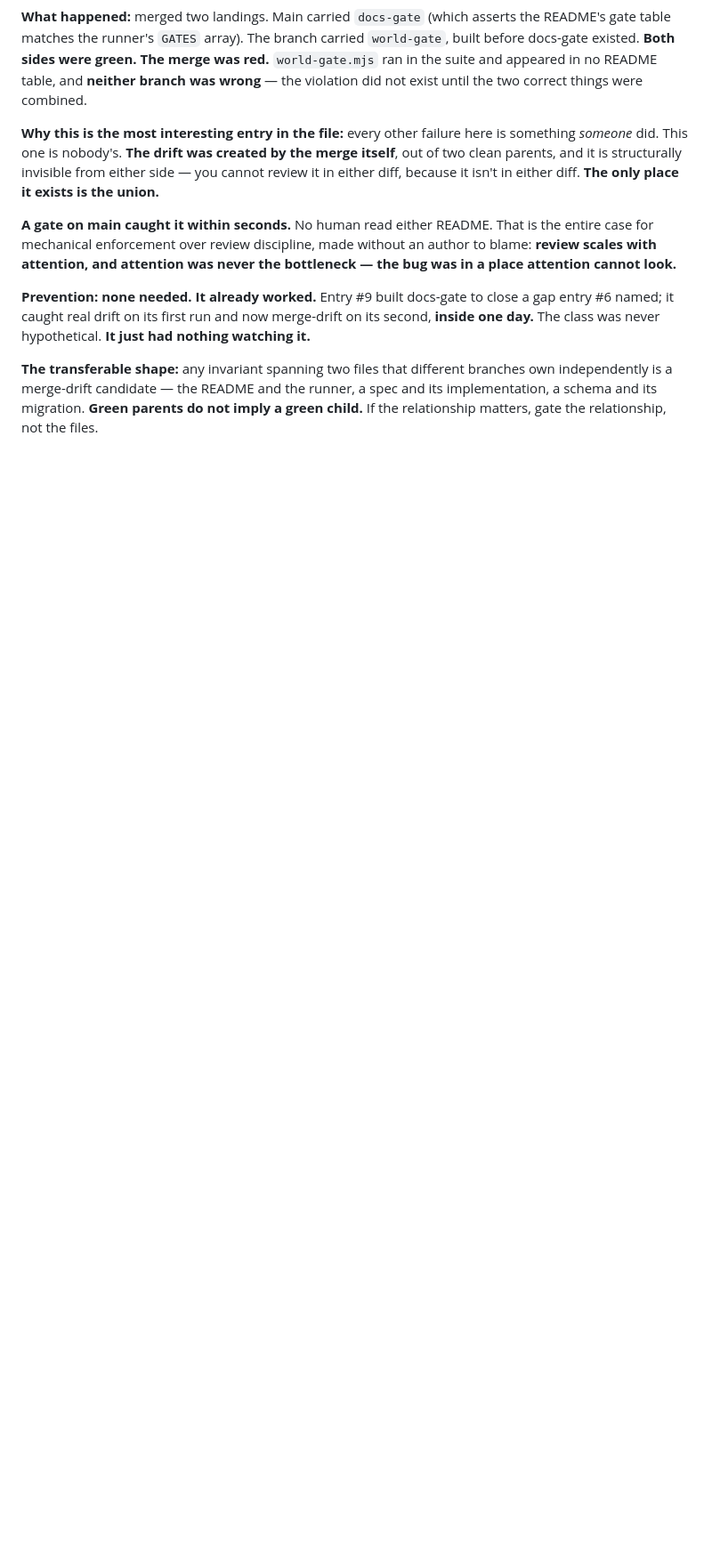
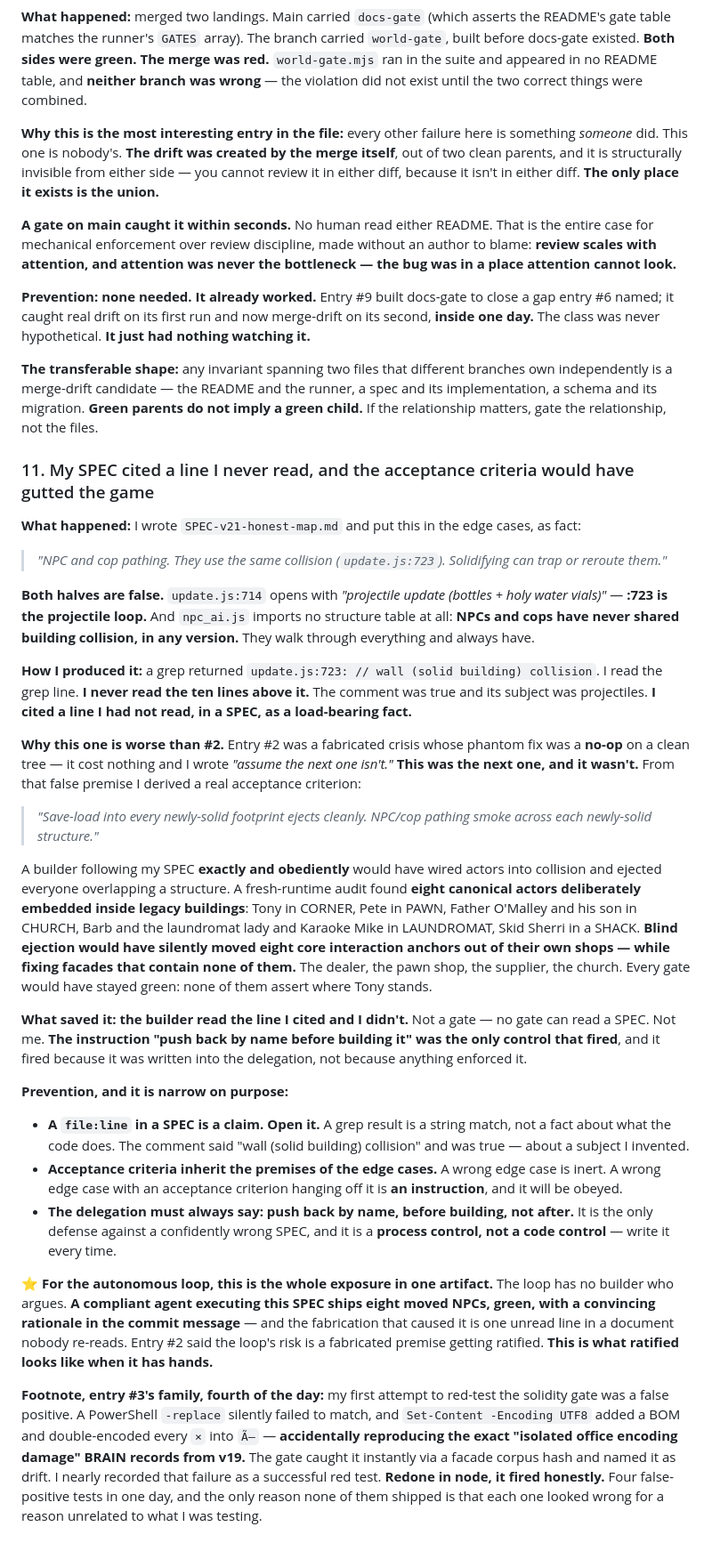
Before and after one commit to Sovereignprime357/rock-bottom, a Markdown page: ORCHESTRATOR-NOTES.md, the part around the change. Shown at 89% size. Rendered like a GitHub page; blank space fills up the shorter version.

Commit message:
notes: entry 11 — my SPEC cited a line I never read, and it had hands
SPEC-v21-honest-map.md asserted 'NPC and cop pathing use the same collision (update.js:723)'. Both halves false: :714 opens 'projectile update (bottles + holy water vials)' so :723 is the projectile loop, and npc_ai.js imports no structure table - NPCs have never shared building collision in any version. Mechanism: a grep returned '723: // wall (solid building) collision'. I read the grep line and never read the ten lines above it. I cited a line I had not read, in a SPEC, as a load-bearing fact.

Worse than entry 2 because it had hands. Entry 2's phantom fix was a no-op on a clean tree and I wrote 'assume the next one isn't.' This was the next one. From the false premise I derived a real acceptance criterion - eject actors from newly-solid footprints - and a builder following the SPEC exactly would have ejected eight canonical actors deliberately embedded in legacy buildings: Tony in CORNER, Pete in PAWN, O'Malley and son in CHURCH, Barb + laundromat lady + Karaoke Mike in LAUNDROMAT, Skid Sherri in a SHACK. The dealer, the pawn shop, the supplier, the church - moved out of their own shops, green, because no gate asserts where Tony stands.

What saved it: the builder read the line I cited and I didn't. No gate can read a SPEC. The only control that fired was the delegation instruction 'push back by name before building it' - a process control, not a code control. Write it every time.

For the loop this is the entire exposure in one artifact: a compliant agent has no builder who argues. Entry 2 said the risk is a fabricated premise getting ratified. This is what ratified looks like when it has hands.

```diff
--- a/ORCHESTRATOR-NOTES.md
+++ b/ORCHESTRATOR-NOTES.md
@@ -260,3 +260,63 @@ The class was never hypothetical. **It just had nothing watching it.**
 independently is a merge-drift candidate — the README and the runner, a spec and its
 implementation, a schema and its migration. **Green parents do not imply a green child.** If the
 relationship matters, gate the relationship, not the files.
+
+### 11. My SPEC cited a line I never read, and the acceptance criteria would have gutted the game
+
+**What happened:** I wrote `SPEC-v21-honest-map.md` and put this in the edge cases, as fact:
+
+> *"NPC and cop pathing. They use the same collision (`update.js:723`). Solidifying can trap or
+> reroute them."*
+
+**Both halves are false.** `update.js:714` opens with *"projectile update (bottles + holy water
+vials)"* — **:723 is the projectile loop.** And `npc_ai.js` imports no structure table at all:
+**NPCs and cops have never shared building collision, in any version.** They walk through
+everything and always have.
+
+**How I produced it:** a grep returned `update.js:723: // wall (solid building) collision`. I read
+the grep line. **I never read the ten lines above it.** The comment was true and its subject was
+projectiles. **I cited a line I had not read, in a SPEC, as a load-bearing fact.**
+
+**Why this one is worse than #2.** Entry #2 was a fabricated crisis whose phantom fix was a
+**no-op** on a clean tree — it cost nothing and I wrote *"assume the next one isn't."* **This was
+the next one, and it wasn't.** From that false premise I derived a real acceptance criterion:
+
+> *"Save-load into every newly-solid footprint ejects cleanly. NPC/cop pathing smoke across each
+> newly-solid structure."*
+
+A builder following my SPEC **exactly and obediently** would have wired actors into collision and
+ejected everyone overlapping a structure. A fresh-runtime audit found **eight canonical actors
+deliberately embedded inside legacy buildings**: Tony in CORNER, Pete in PAWN, Father O'Malley and
+his son in CHURCH, Barb and the laundromat lady and Karaoke Mike in LAUNDROMAT, Skid Sherri in a
+SHACK. **Blind ejection would have silently moved eight core interaction anchors out of their own
+shops — while fixing facades that contain none of them.** The dealer, the pawn shop, the supplier,
+the church. Every gate would have stayed green: none of them assert where Tony stands.
+
+**What saved it: the builder read the line I cited and I didn't.** Not a gate — no gate can read a
+SPEC. Not me. **The instruction "push back by name before building it" was the only control that
+fired**, and it fired because it was written into the delegation, not because anything enforced it.
+
+**Prevention, and it is narrow on purpose:**
+- **A `file:line` in a SPEC is a claim. Open it.** A grep result is a string match, not a fact
+  about what the code does. The comment said "wall (solid building) collision" and was true —
+  about a subject I invented.
+- **Acceptance criteria inherit the premises of the edge cases.** A wrong edge case is inert. A
+  wrong edge case with an acceptance criterion hanging off it is **an instruction**, and it will be
+  obeyed.
+- **The delegation must always say: push back by name, before building, not after.** It is the
+  only defense against a confidently wrong SPEC, and it is a **process control, not a code
+  control** — write it every time.
+
+**⭐ For the autonomous loop, this is the whole exposure in one artifact.** The loop has no builder
+who argues. **A compliant agent executing this SPEC ships eight moved NPCs, green, with a
+convincing rationale in the commit message** — and the fabrication that caused it is one unread
+line in a document nobody re-reads. Entry #2 said the loop's risk is a fabricated premise getting
+ratified. **This is what ratified looks like when it has hands.**
+
+**Footnote, entry #3's family, fourth of the day:** my first attempt to red-test the solidity gate
+was a false positive. A PowerShell `-replace` silently failed to match, and `Set-Content -Encoding
+UTF8` added a BOM and double-encoded every `×` into `Ã—` — **accidentally reproducing the exact
+"isolated office encoding damage" BRAIN records from v19.** The gate caught it instantly via a
+facade corpus hash and named it as drift. I nearly recorded that failure as a successful red test.
+**Redone in node, it fired honestly.** Four false-positive tests in one day, and the only reason
+none of them shipped is that each one looked wrong for a reason unrelated to what I was testing.
```
